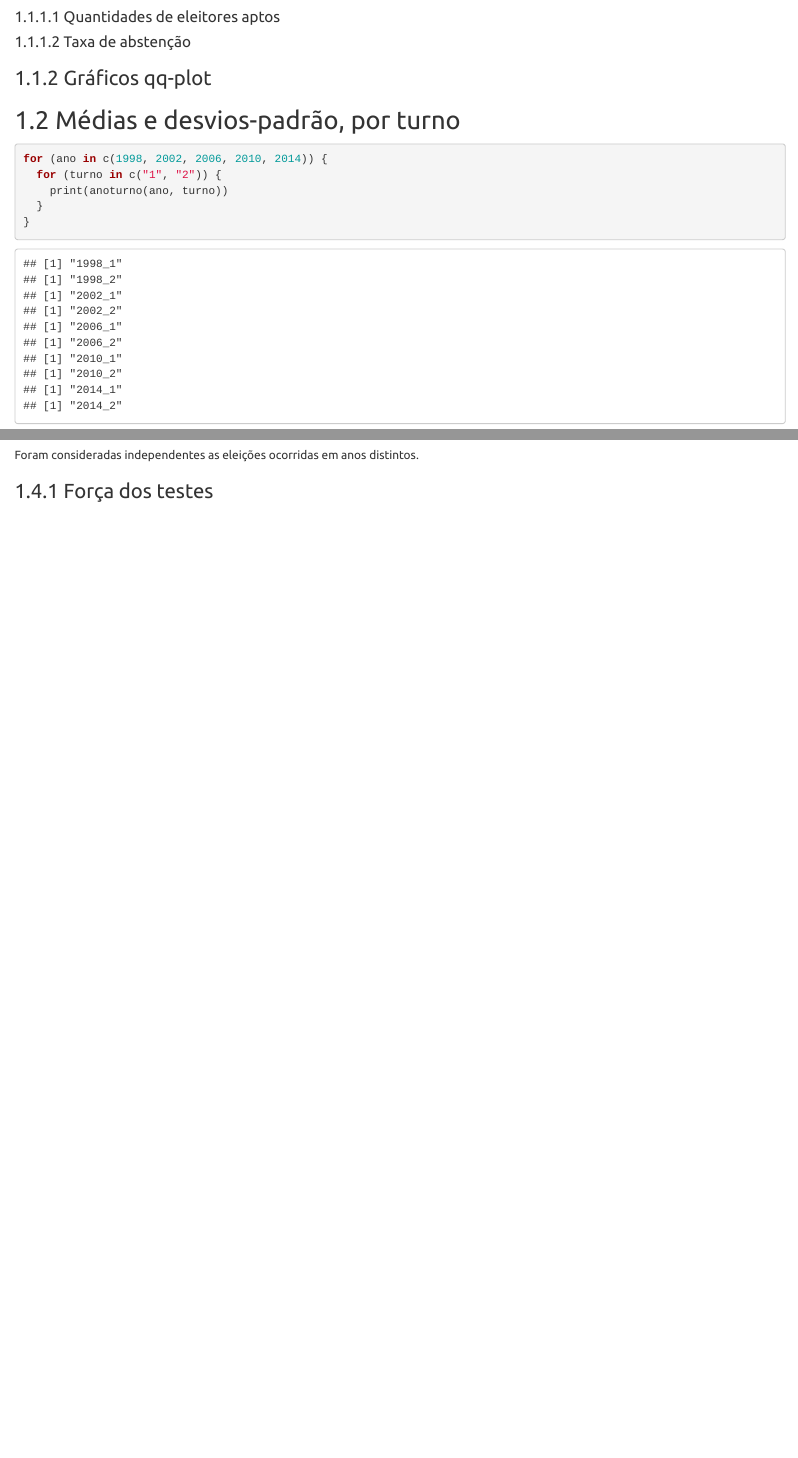
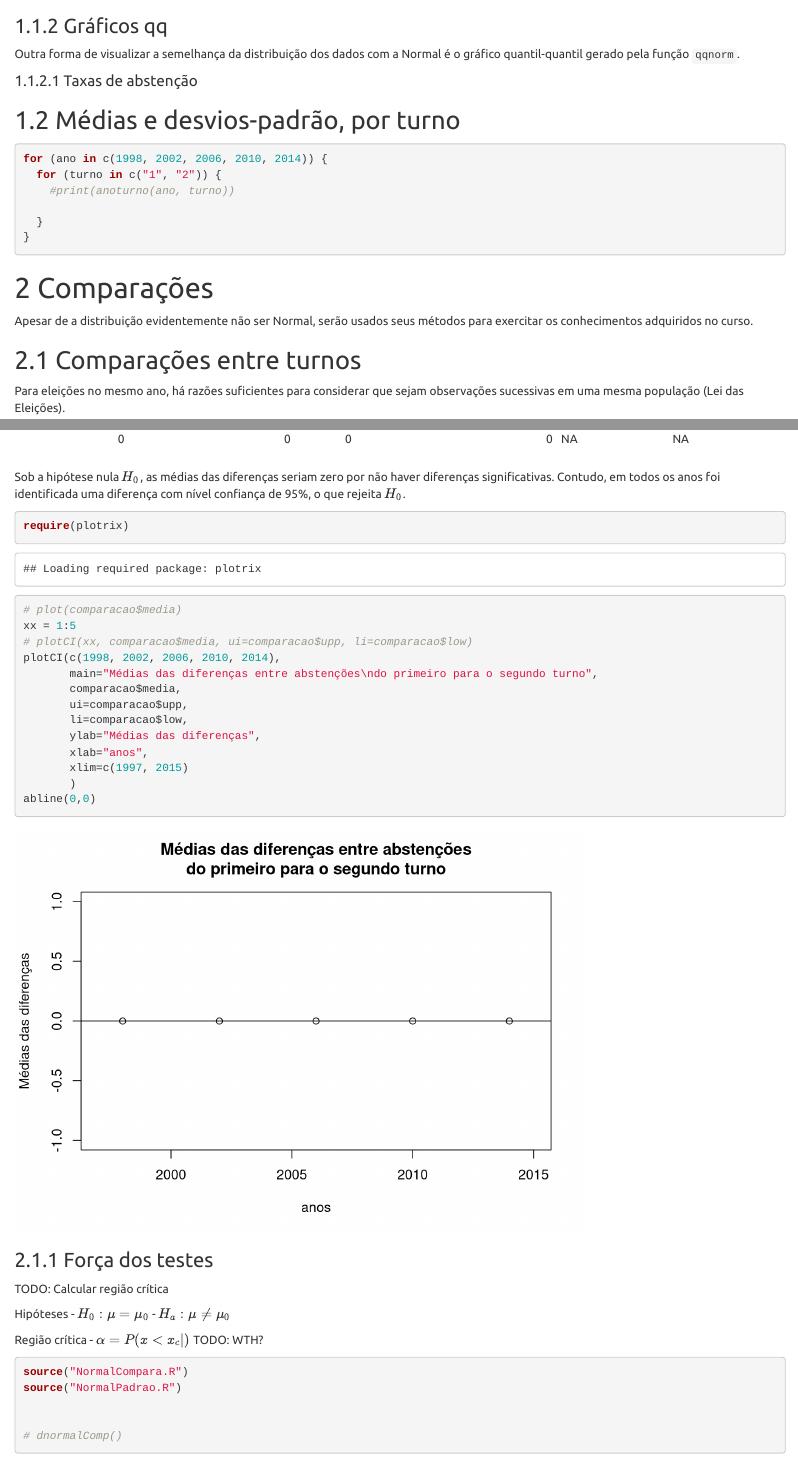
Before and after one commit to wpeixoto/abstencao_eleitoral, an R Markdown document (abstencao_eleitoral/Zonas_eleitorais.Rmd): the page in a window 1100 px wide, from 610 px down before the commit and from 720 px down after it, and a second part further down, joined at a grey line. Rendered offline with R 4.5, knitr and Pandoc, with nearby package versions; some code elsewhere in the file could not run offline.

Commit message:
Exibição de mais gráficos e comparações
- qqplots e testes de normalidade (não são Normais)
- comparação geral entre médias
- Rascunho da seção "Força dos testes"

````diff
--- a/abstencao_eleitoral/Zonas_eleitorais.Rmd
+++ b/abstencao_eleitoral/Zonas_eleitorais.Rmd
@@ -80,4 +80,3 @@ for (item in dados) {
 }
 ```
 
-### Gráficos qq-plot
@@ -84,2 +84,7 @@ for (item in dados) {
+![](imagens/elefante.jpg)
 
+### Gráficos qq
+Outra forma de visualizar a semelhança da distribuição dos dados com a Normal é o gráfico quantil-quantil gerado pela função `qqnorm`.
 
+#### Taxas de abstenção
+```{r Taxa_Abstencao_qqplot, echo=FALSE, fig.height=3, fig.width=3}
@@ -89,9 +102,12 @@ for (item in dados) {
 ```{r}
 for (ano in c(1998, 2002, 2006, 2010, 2014)) {
   for (turno in c("1", "2")) {
-    print(anoturno(ano, turno))
+    #print(anoturno(ano, turno))
+
   }
 }
 ```
 
 
+# Comparações
+Apesar de a distribuição evidentemente não ser Normal, serão usados seus métodos para exercitar os conhecimentos adquiridos no curso.
@@ -102,4 +156,42 @@ Para eleições no mesmo ano, há razões suficientes para considerar que sejam
+Sob a hipótese nula $H_0$, as médias das diferenças seriam zero por não haver diferenças significativas. Contudo, em todos os anos foi identificada uma diferença com nível confiança de 95%, o que rejeita $H_0$.
+
+```{r}
+require(plotrix)
+# plot(comparacao$media)
+xx = 1:5
+# plotCI(xx, comparacao$media, ui=comparacao$upp, li=comparacao$low)
+plotCI(c(1998, 2002, 2006, 2010, 2014),
+       main="Médias das diferenças entre abstenções\ndo primeiro para o segundo turno",
+       comparacao$media,
+       ui=comparacao$upp,
+       li=comparacao$low,
+       ylab="Médias das diferenças",
+       xlab="anos",
+       xlim=c(1997, 2015)
+       )
+abline(0,0)
+```
+
+
 ### Força dos testes
+
+TODO: Calcular região crítica
+
+Hipóteses
+- $H_0: \mu = \mu_0$
+- $H_a: \mu \neq \mu_0$
+
+Região crítica
+- $\alpha = P(x < x_c | )$ TODO: WTH?
+
+```{r}
+source("NormalCompara.R")
+source("NormalPadrao.R")
+
+
+# dnormalComp()
+```
+
 
 ## Comparações entre anos distintos
 Foram consideradas independentes as eleições ocorridas em anos distintos.
````
Also changed, not shown: abstencao_eleitoral/Zonas_eleitorais.Rmd (47 more changed lines).
